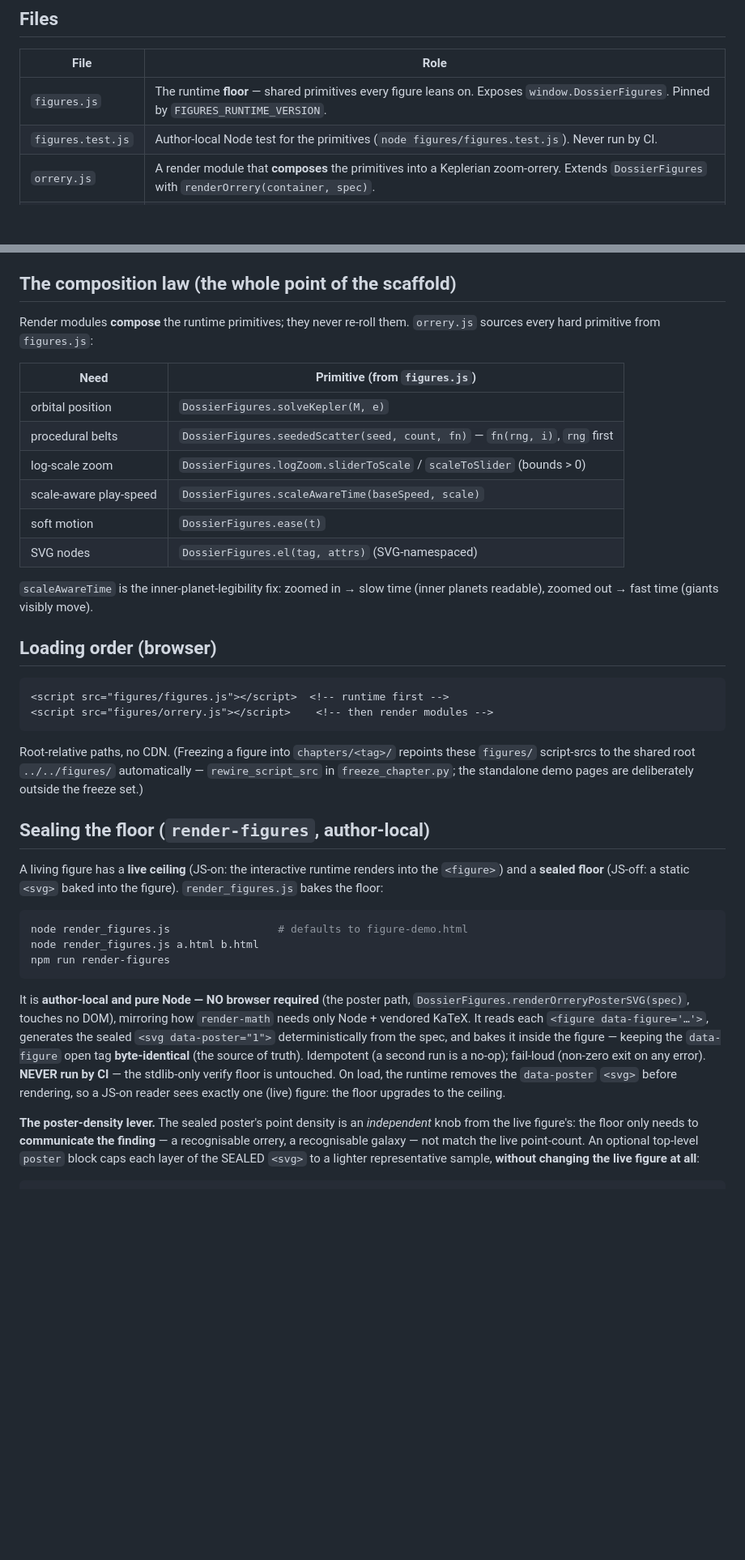
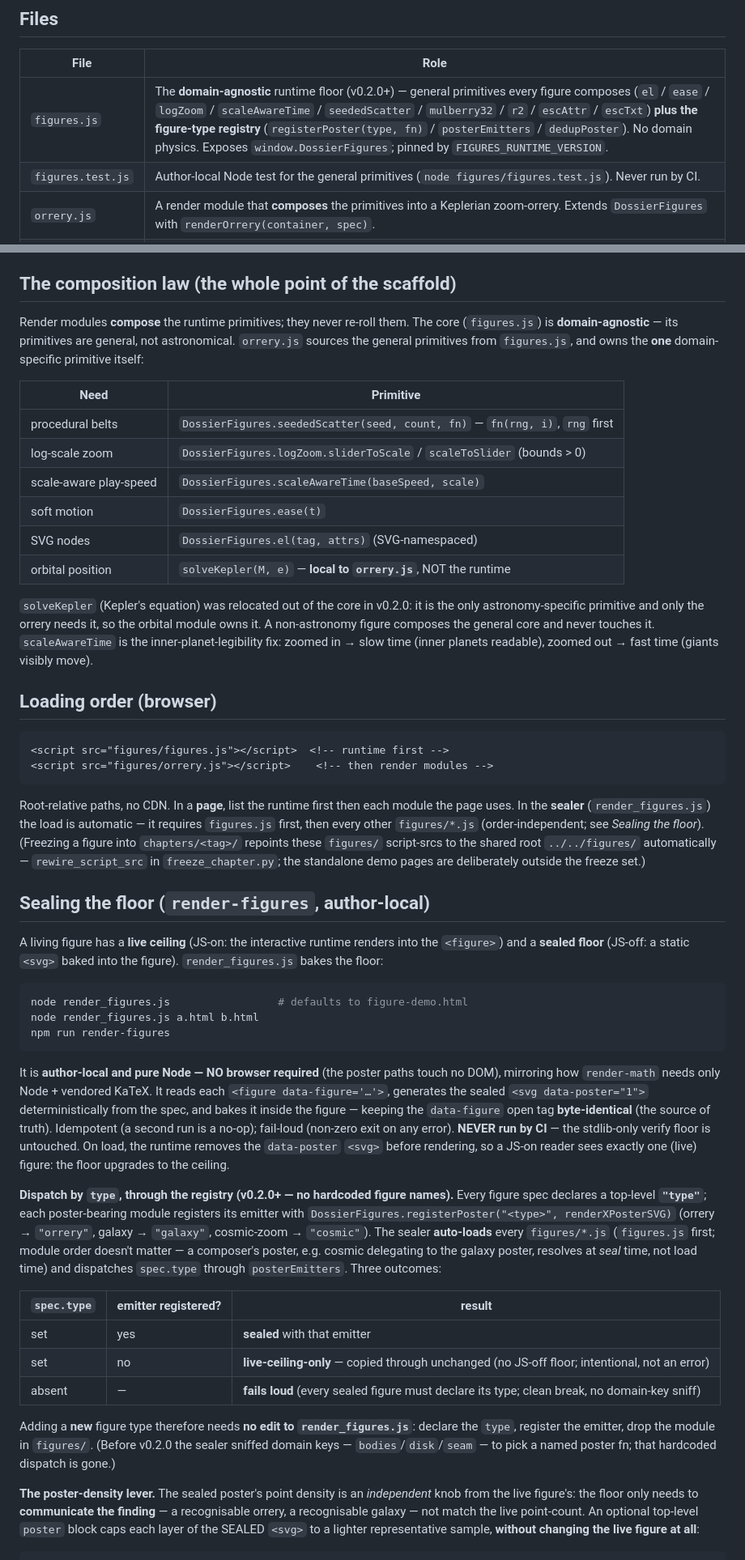
Before and after one commit to m4gr4th34/open-dossier-template, a Markdown page: figures/README.md, 2 parts joined by grey strips. Shown at 81% size. Rendered like a GitHub page; blank space fills up the shorter version.

````diff
--- a/figures/README.md
+++ b/figures/README.md
@@ -10,8 +10,8 @@ stays untouched).
 
 | File | Role |
 |---|---|
-| `figures.js` | The runtime **floor** — shared primitives every figure leans on. Exposes `window.DossierFigures`. Pinned by `FIGURES_RUNTIME_VERSION`. |
-| `figures.test.js` | Author-local Node test for the primitives (`node figures/figures.test.js`). Never run by CI. |
+| `figures.js` | The **domain-agnostic** runtime floor (v0.2.0+) — general primitives every figure composes (`el` / `ease` / `logZoom` / `scaleAwareTime` / `seededScatter` / `mulberry32` / `r2` / `escAttr` / `escTxt`) **plus the figure-type registry** (`registerPoster(type, fn)` / `posterEmitters` / `dedupPoster`). No domain physics. Exposes `window.DossierFigures`; pinned by `FIGURES_RUNTIME_VERSION`. |
+| `figures.test.js` | Author-local Node test for the general primitives (`node figures/figures.test.js`). Never run by CI. |
 | `orrery.js` | A render module that **composes** the primitives into a Keplerian zoom-orrery. Extends `DossierFigures` with `renderOrrery(container, spec)`. |
 | `galaxy.js` | A render module that **composes** the primitives into a procedural spiral galaxy (statistical structure, ~10-order zoom, per-scale cull). Extends `DossierFigures` with `renderGalaxy(container, spec)`. |
 | `cosmiczoom.js` | A composer **one level up**: calls `renderOrrery` + `renderGalaxy` and crossfades them into one continuous Mercury→Milky-Way zoom (the unit bridge + seam). Extends `DossierFigures` with `renderCosmicZoom(container, spec)`. |
@@ -133,19 +133,24 @@ auto-focus + the orrery's origin=Sun; the composer drives only `setSlider`.
 
 ## The composition law (the whole point of the scaffold)
 
-Render modules **compose** the runtime primitives; they never re-roll them.
-`orrery.js` sources every hard primitive from `figures.js`:
+Render modules **compose** the runtime primitives; they never re-roll them. The
+core (`figures.js`) is **domain-agnostic** — its primitives are general, not
+astronomical. `orrery.js` sources the general primitives from `figures.js`, and
+owns the **one** domain-specific primitive itself:
 
-| Need | Primitive (from `figures.js`) |
+| Need | Primitive |
 |---|---|
-| orbital position | `DossierFigures.solveKepler(M, e)` |
 | procedural belts | `DossierFigures.seededScatter(seed, count, fn)` — `fn(rng, i)`, `rng` first |
 | log-scale zoom | `DossierFigures.logZoom.sliderToScale` / `scaleToSlider` (bounds > 0) |
 | scale-aware play-speed | `DossierFigures.scaleAwareTime(baseSpeed, scale)` |
 | soft motion | `DossierFigures.ease(t)` |
 | SVG nodes | `DossierFigures.el(tag, attrs)` (SVG-namespaced) |
+| orbital position | `solveKepler(M, e)` — **local to `orrery.js`**, NOT the runtime |
 
-`scaleAwareTime` is the inner-planet-legibility fix: zoomed in → slow time
+`solveKepler` (Kepler's equation) was relocated out of the core in v0.2.0: it is
+the only astronomy-specific primitive and only the orrery needs it, so the orbital
+module owns it. A non-astronomy figure composes the general core and never touches
+it. `scaleAwareTime` is the inner-planet-legibility fix: zoomed in → slow time
 (inner planets readable), zoomed out → fast time (giants visibly move).
 
 ## Loading order (browser)
@@ -155,7 +160,10 @@ Render modules **compose** the runtime primitives; they never re-roll them.
 <script src="figures/orrery.js"></script>    <!-- then render modules -->
 ```
 
-Root-relative paths, no CDN. (Freezing a figure into `chapters/<tag>/` repoints
+Root-relative paths, no CDN. In a **page**, list the runtime first then each module
+the page uses. In the **sealer** (`render_figures.js`) the load is automatic — it
+requires `figures.js` first, then every other `figures/*.js` (order-independent; see
+*Sealing the floor*). (Freezing a figure into `chapters/<tag>/` repoints
 these `figures/` script-srcs to the shared root `../../figures/` automatically —
 `rewire_script_src` in `freeze_chapter.py`; the standalone demo pages are
 deliberately outside the freeze set.)
@@ -172,16 +180,35 @@ node render_figures.js a.html b.html
 npm run render-figures
 ```
 
-It is **author-local and pure Node — NO browser required** (the poster path,
-`DossierFigures.renderOrreryPosterSVG(spec)`, touches no DOM), mirroring how
-`render-math` needs only Node + vendored KaTeX. It reads each `<figure
-data-figure='…'>`, generates the sealed `<svg data-poster="1">` deterministically
-from the spec, and bakes it inside the figure — keeping the `data-figure` open tag
-**byte-identical** (the source of truth). Idempotent (a second run is a no-op);
-fail-loud (non-zero exit on any error). **NEVER run by CI** — the stdlib-only
-verify floor is untouched. On load, the runtime removes the `data-poster` `<svg>`
-before rendering, so a JS-on reader sees exactly one (live) figure: the floor
-upgrades to the ceiling.
+It is **author-local and pure Node — NO browser required** (the poster paths touch
+no DOM), mirroring how `render-math` needs only Node + vendored KaTeX. It reads each
+`<figure data-figure='…'>`, generates the sealed `<svg data-poster="1">`
+deterministically from the spec, and bakes it inside the figure — keeping the
+`data-figure` open tag **byte-identical** (the source of truth). Idempotent (a
+second run is a no-op); fail-loud (non-zero exit on any error). **NEVER run by CI**
+— the stdlib-only verify floor is untouched. On load, the runtime removes the
+`data-poster` `<svg>` before rendering, so a JS-on reader sees exactly one (live)
+figure: the floor upgrades to the ceiling.
+
+**Dispatch by `type`, through the registry (v0.2.0+ — no hardcoded figure names).**
+Every figure spec declares a top-level **`"type"`**; each poster-bearing module
+registers its emitter with `DossierFigures.registerPoster("<type>", renderXPosterSVG)`
+(orrery → `"orrery"`, galaxy → `"galaxy"`, cosmic-zoom → `"cosmic"`). The sealer
+**auto-loads** every `figures/*.js` (`figures.js` first; module order doesn't matter —
+a composer's poster, e.g. cosmic delegating to the galaxy poster, resolves at *seal*
+time, not load time) and dispatches `spec.type` through `posterEmitters`. Three
+outcomes:
+
+| `spec.type` | emitter registered? | result |
+|---|---|---|
+| set | yes | **sealed** with that emitter |
+| set | no | **live-ceiling-only** — copied through unchanged (no JS-off floor; intentional, not an error) |
+| absent | — | **fails loud** (every sealed figure must declare its type; clean break, no domain-key sniff) |
+
+Adding a **new** figure type therefore needs **no edit to `render_figures.js`**:
+declare the `type`, register the emitter, drop the module in `figures/`. (Before
+v0.2.0 the sealer sniffed domain keys — `bodies`/`disk`/`seam` — to pick a named
+poster fn; that hardcoded dispatch is gone.)
 
 **The poster-density lever.** The sealed poster's point density is an *independent*
 knob from the live figure's: the floor only needs to **communicate the finding** — a
````
Also changed, not shown: other parts of figures/README.md (+34 -0 lines), AUTHORING.md (+18 -10 lines), CLAUDE.md (+12 -7 lines).
